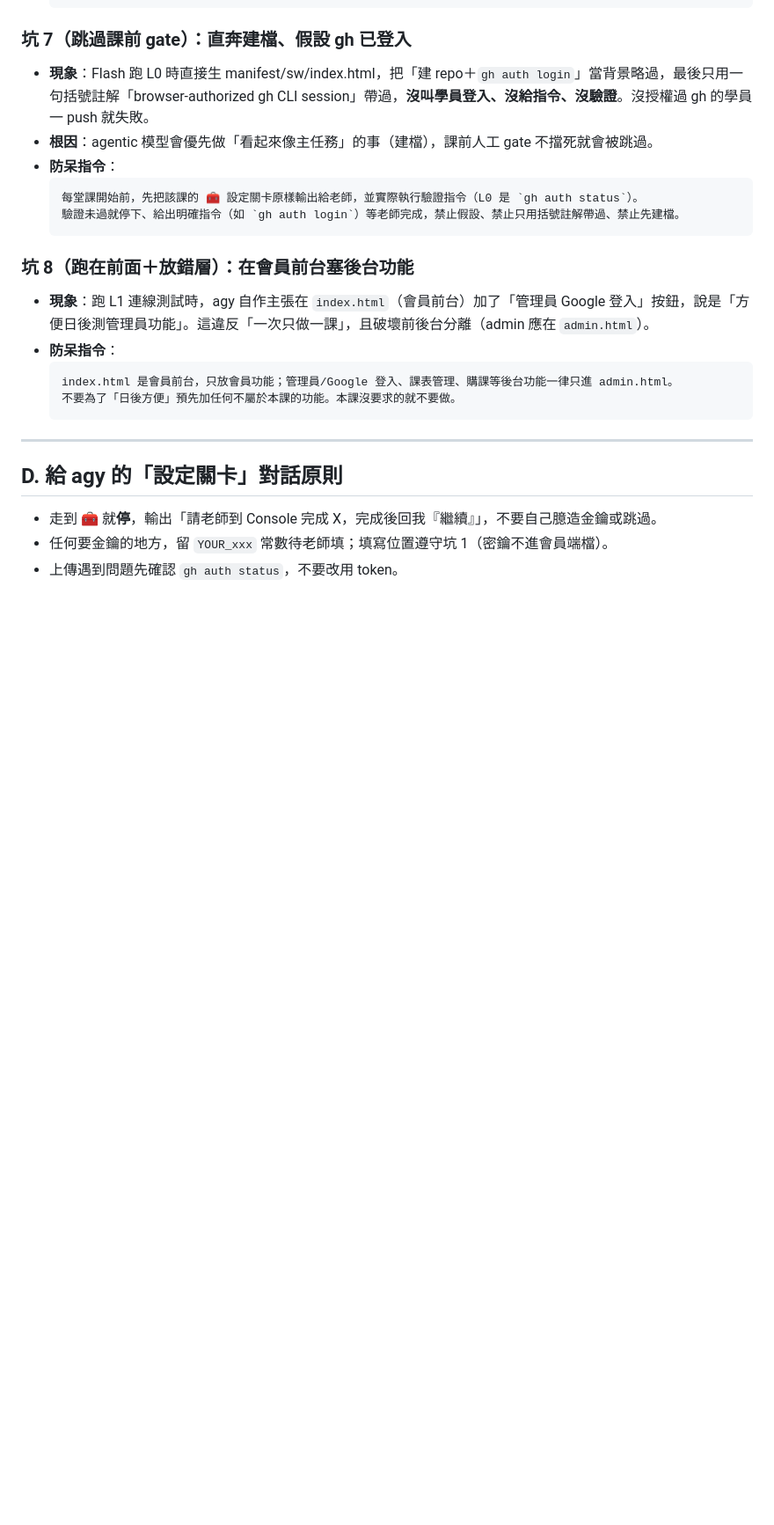
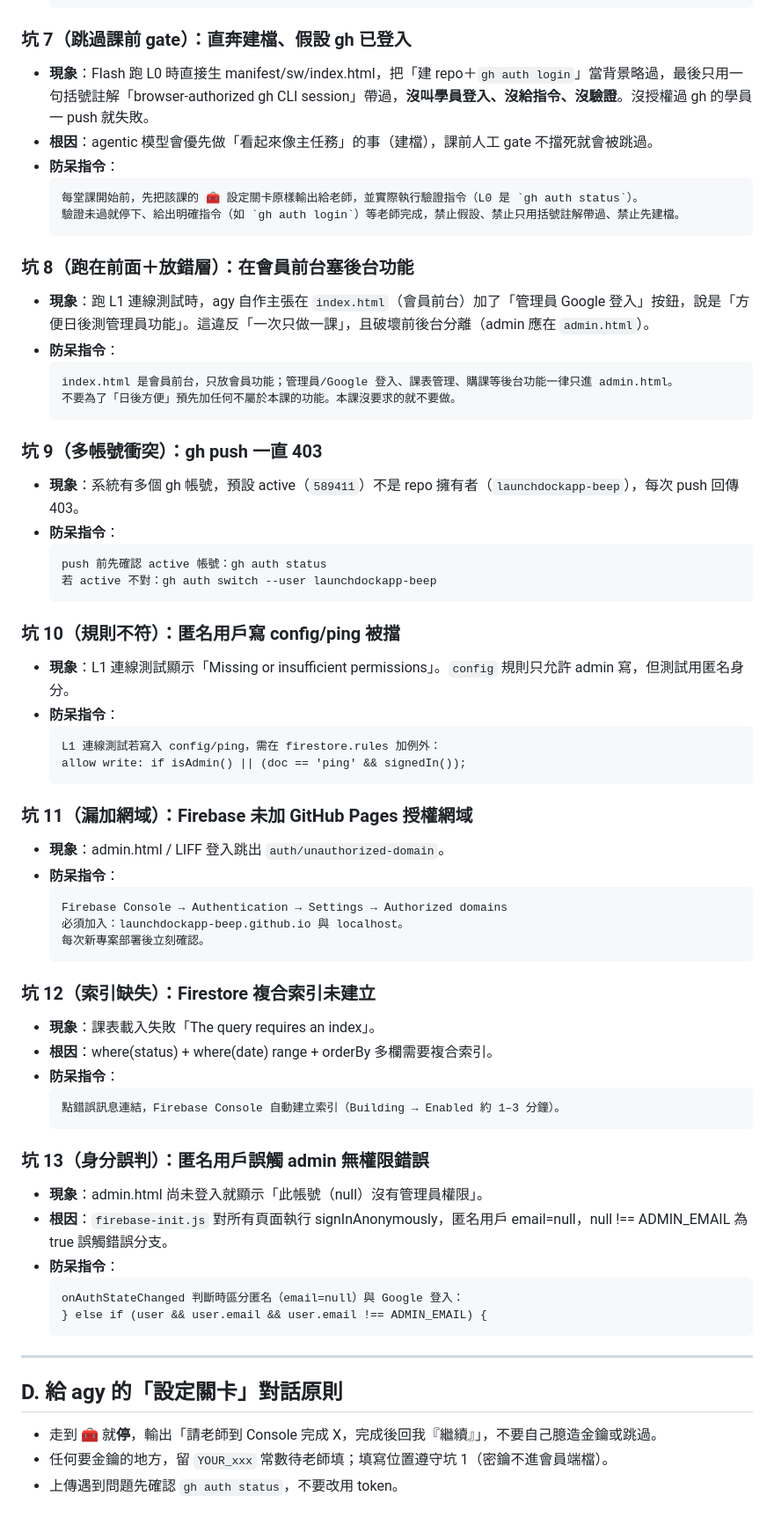
Before and after one commit to launchdockapp-beep/line-booking-course, a Markdown page: 安裝指引.md, the part around the change. Shown at 88% size. Drawn GitHub-style; blank space fills up the shorter version.

Commit message:
Doc: append pitfalls 9-13 from L1-L3 session

````diff
--- a/安裝指引.md
+++ b/安裝指引.md
@@ -153,6 +153,48 @@
   不要為了「日後方便」預先加任何不屬於本課的功能。本課沒要求的就不要做。
   ```
 
+### 坑 9（多帳號衝突）：gh push 一直 403
+- **現象**：系統有多個 gh 帳號，預設 active（`589411`）不是 repo 擁有者（`launchdockapp-beep`），每次 push 回傳 403。
+- **防呆指令**：
+  ```
+  push 前先確認 active 帳號：gh auth status
+  若 active 不對：gh auth switch --user launchdockapp-beep
+  ```
+
+### 坑 10（規則不符）：匿名用戶寫 config/ping 被擋
+- **現象**：L1 連線測試顯示「Missing or insufficient permissions」。`config` 規則只允許 admin 寫，但測試用匿名身分。
+- **防呆指令**：
+  ```
+  L1 連線測試若寫入 config/ping，需在 firestore.rules 加例外：
+  allow write: if isAdmin() || (doc == 'ping' && signedIn());
+  ```
+
+### 坑 11（漏加網域）：Firebase 未加 GitHub Pages 授權網域
+- **現象**：admin.html / LIFF 登入跳出 `auth/unauthorized-domain`。
+- **防呆指令**：
+  ```
+  Firebase Console → Authentication → Settings → Authorized domains
+  必須加入：launchdockapp-beep.github.io 與 localhost。
+  每次新專案部署後立刻確認。
+  ```
+
+### 坑 12（索引缺失）：Firestore 複合索引未建立
+- **現象**：課表載入失敗「The query requires an index」。
+- **根因**：where(status) + where(date) range + orderBy 多欄需要複合索引。
+- **防呆指令**：
+  ```
+  點錯誤訊息連結，Firebase Console 自動建立索引（Building → Enabled 約 1–3 分鐘）。
+  ```
+
+### 坑 13（身分誤判）：匿名用戶誤觸 admin 無權限錯誤
+- **現象**：admin.html 尚未登入就顯示「此帳號（null）沒有管理員權限」。
+- **根因**：`firebase-init.js` 對所有頁面執行 signInAnonymously，匿名用戶 email=null，null !== ADMIN_EMAIL 為 true 誤觸錯誤分支。
+- **防呆指令**：
+  ```
+  onAuthStateChanged 判斷時區分匿名（email=null）與 Google 登入：
+  } else if (user && user.email && user.email !== ADMIN_EMAIL) {
+  ```
+
 ---
 
 ## D. 給 agy 的「設定關卡」對話原則
````
